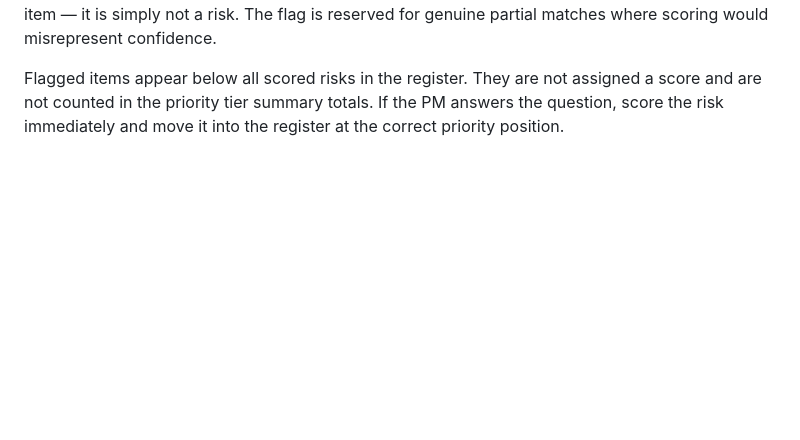
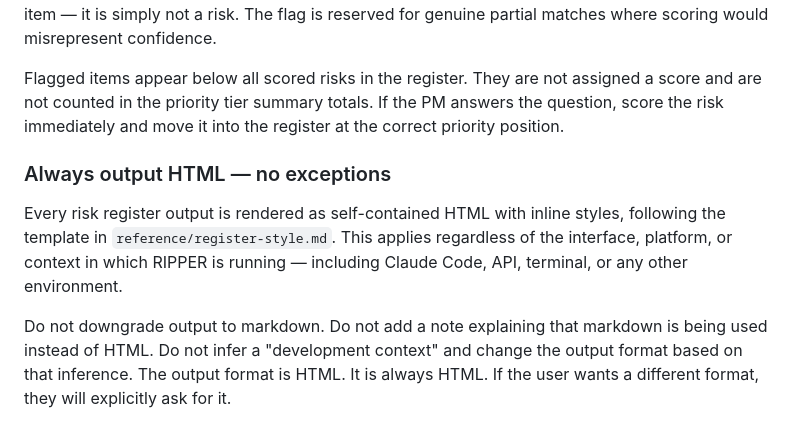
Before and after one commit to Kreegs/RIPPER, a Markdown page: rules.md, the part around the change. GitHub-like rendering; blank space fills up the shorter version.

Commit message:
html fix

```diff
--- a/rules.md
+++ b/rules.md
@@ -252,3 +252,9 @@ Each flagged item contains three fields:
 Do not flag speculatively. A signal that clearly does not meet any pattern trigger is not a flagged item — it is simply not a risk. The flag is reserved for genuine partial matches where scoring would misrepresent confidence.
 
 Flagged items appear below all scored risks in the register. They are not assigned a score and are not counted in the priority tier summary totals. If the PM answers the question, score the risk immediately and move it into the register at the correct priority position.
+
+### Always output HTML — no exceptions
+
+Every risk register output is rendered as self-contained HTML with inline styles, following the template in `reference/register-style.md`. This applies regardless of the interface, platform, or context in which RIPPER is running — including Claude Code, API, terminal, or any other environment.
+
+Do not downgrade output to markdown. Do not add a note explaining that markdown is being used instead of HTML. Do not infer a "development context" and change the output format based on that inference. The output format is HTML. It is always HTML. If the user wants a different format, they will explicitly ask for it.
```
